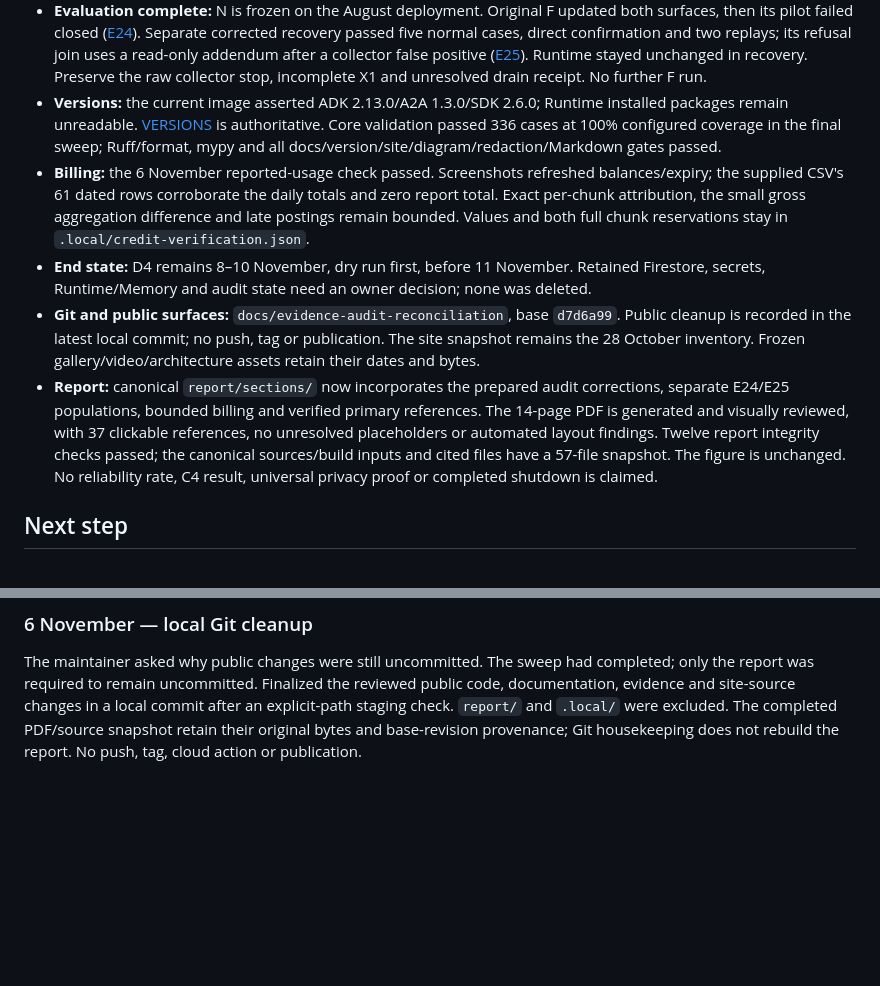
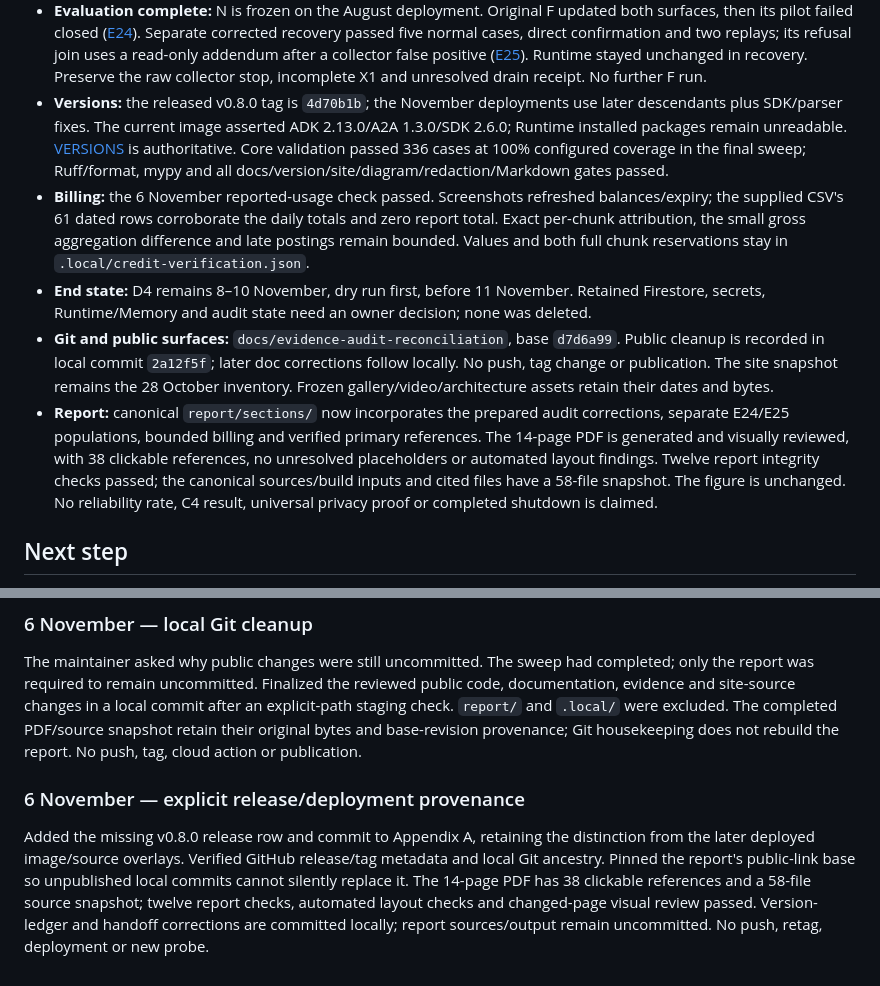
Before and after one commit to iarjunganesh/bastion, a Markdown page: HANDOFF.md, 2 parts joined by grey strips. Drawn GitHub-style; blank space fills up the shorter version.

Commit message:
Clarify v0.8.0 release and deployment lineage
Identify the release tag commit explicitly and distinguish the later November deployments and overlays. Record the corrected local report; report sources and generated output remain excluded.

```diff
--- a/HANDOFF.md
+++ b/HANDOFF.md
@@ -19,7 +19,8 @@ Read [AGENTS.md](AGENTS.md), this file, the [report plan](docs/research/report-p
   its refusal join uses a read-only addendum after a collector false positive
   ([E25](assets/evidence/25-corrected-cohort-F-verification.md)). Runtime stayed unchanged in recovery.
   Preserve the raw collector stop, incomplete X1 and unresolved drain receipt. No further F run.
-- **Versions:** the current image asserted ADK 2.13.0/A2A 1.3.0/SDK 2.6.0; Runtime installed
+- **Versions:** the released v0.8.0 tag is `4d70b1b`; the November deployments use later
+  descendants plus SDK/parser fixes. The current image asserted ADK 2.13.0/A2A 1.3.0/SDK 2.6.0; Runtime installed
   packages remain unreadable. [VERSIONS](docs/VERSIONS.md) is authoritative. Core validation
   passed 336 cases at 100% configured coverage in the final sweep; Ruff/format, mypy and
   all docs/version/site/diagram/redaction/Markdown gates passed.
@@ -30,14 +31,15 @@ Read [AGENTS.md](AGENTS.md), this file, the [report plan](docs/research/report-p
 - **End state:** D4 remains 8–10 November, dry run first, before 11 November. Retained
   Firestore, secrets, Runtime/Memory and audit state need an owner decision; none was deleted.
 - **Git and public surfaces:** `docs/evidence-audit-reconciliation`, base `d7d6a99`.
-  Public cleanup is recorded in the latest local commit; no push, tag or publication.
+  Public cleanup is recorded in local commit `2a12f5f`; later doc corrections follow locally.
+  No push, tag change or publication.
   The site snapshot remains the
   28 October inventory. Frozen gallery/video/architecture assets retain their dates and bytes.
 - **Report:** canonical `report/sections/` now incorporates the prepared audit corrections,
   separate E24/E25 populations, bounded billing and verified primary references. The 14-page PDF is generated and visually reviewed, with
-  37 clickable references, no unresolved
+  38 clickable references, no unresolved
   placeholders or automated layout findings. Twelve report integrity checks passed; the
-  canonical sources/build inputs and cited files have a 57-file snapshot. The figure is unchanged.
+  canonical sources/build inputs and cited files have a 58-file snapshot. The figure is unchanged.
   No reliability rate, C4 result, universal privacy proof or completed shutdown is claimed.
 
 ## Next step
@@ -89,3 +91,13 @@ documentation, evidence and site-source changes in a local commit after an expli
 staging check. `report/` and `.local/` were excluded. The completed PDF/source snapshot retain
 their original bytes and base-revision provenance; Git housekeeping does not rebuild the report.
 No push, tag, cloud action or publication.
+
+### 6 November — explicit release/deployment provenance
+
+Added the missing v0.8.0 release row and commit to Appendix A, retaining the distinction from
+the later deployed image/source overlays. Verified GitHub release/tag metadata and local Git
+ancestry. Pinned the report's public-link base so unpublished local commits cannot silently
+replace it. The 14-page PDF has 38 clickable references and a 58-file source snapshot; twelve
+report checks, automated layout checks and changed-page visual review passed. Version-ledger
+and handoff corrections are committed locally; report sources/output remain uncommitted.
+No push, retag, deployment or new probe.
```
Also changed, not shown: docs/VERSIONS.md (+1 -1 lines).
